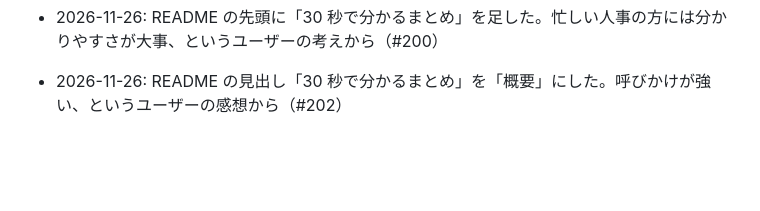
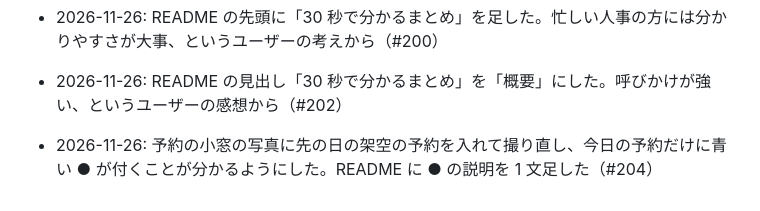
Before and after one commit to shijirou/app-practice-003-room-booking, a Markdown page: docs/progress.md, the part around the change. GitHub-like rendering; blank space fills up the shorter version.

```diff
--- a/docs/progress.md
+++ b/docs/progress.md
@@ -55,3 +55,4 @@
 - 2026-11-26: 就職先の人事の方向けに、プロの視点で添削して直した（#198）。README に「自分が担当したこと」を足し、起動方法とテストは docs/setup.md に移した。再開メモへのリンクを外し、古い記述を直し、写真を文字が読める大きさに切り出して撮り直した。API のテスト 56 件・画面 126 件の成功を、この日に実行して確かめた。「AI と進めて学んだこと」（よかった点・反省点・これから続けること）も README に載せた
 - 2026-11-26: README の先頭に「30 秒で分かるまとめ」を足した。忙しい人事の方には分かりやすさが大事、というユーザーの考えから（#200）
 - 2026-11-26: README の見出し「30 秒で分かるまとめ」を「概要」にした。呼びかけが強い、というユーザーの感想から（#202）
+- 2026-11-26: 予約の小窓の写真に先の日の架空の予約を入れて撮り直し、今日の予約だけに青い ● が付くことが分かるようにした。README に ● の説明を 1 文足した（#204）
```
Also changed, not shown: README.md (+2 -2 lines), docs/images/reserve.png.
